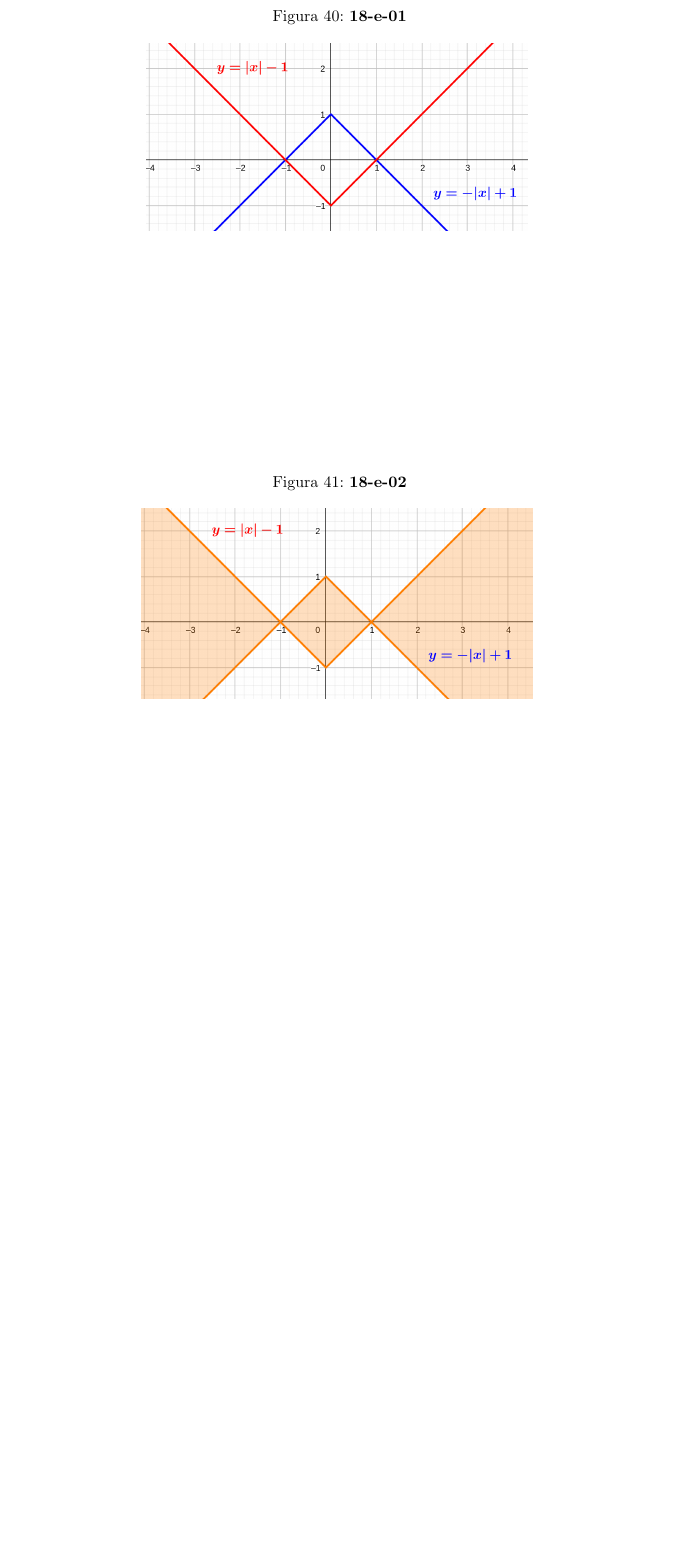
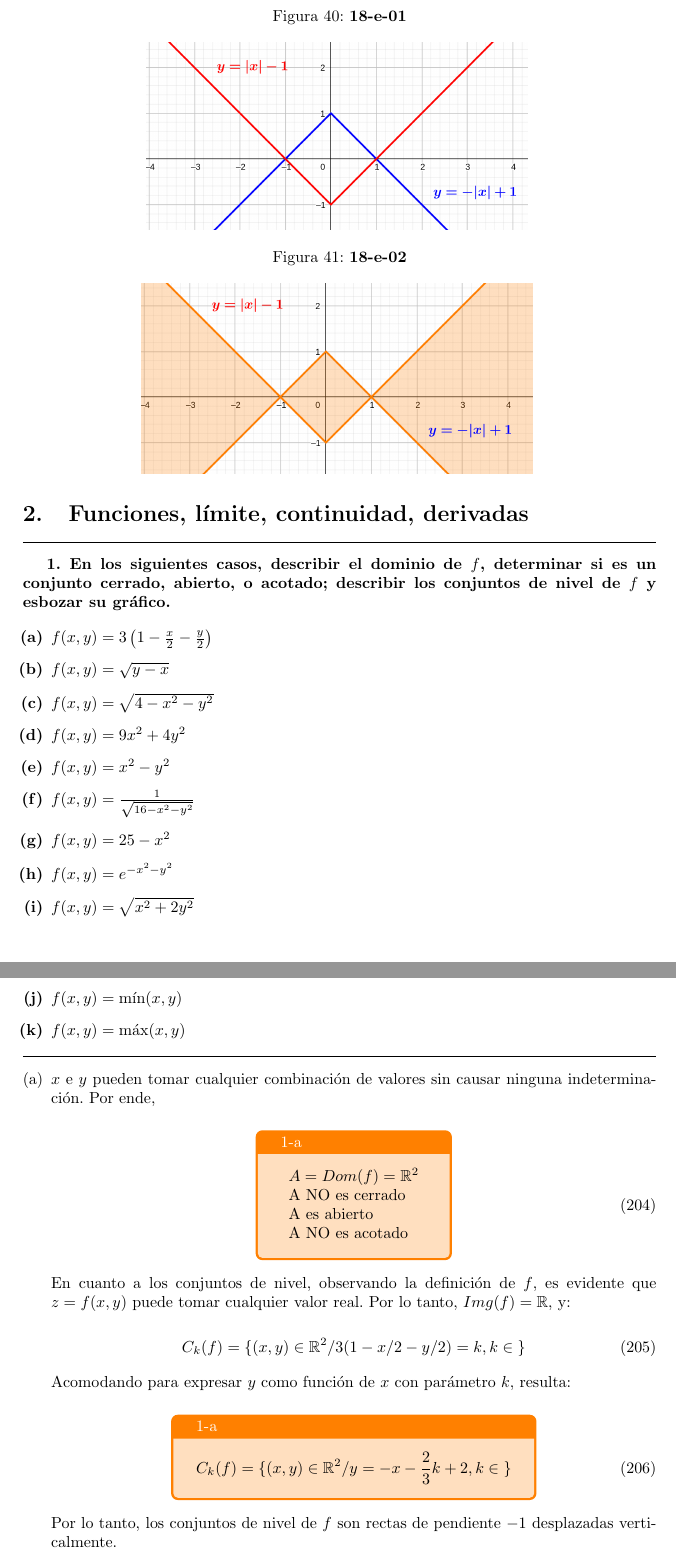
Before and after one commit to dario-ramos/apuntes-fiuba, a LaTeX document (61.03 - Analisis II A/ejercicios.tex): part of page 52 of 52 before the commit and two parts of pages 52 and 53 of 54 after it, the two joined at a grey line, cut so that both start at the same text, the shorter picture padded with empty space. Compiled offline with pdfLaTeX.

Commit message:
Ejercicio 2.1.a

```diff
--- a/61.03 - Analisis II A/ejercicios.tex
+++ b/61.03 - Analisis II A/ejercicios.tex
@@ -2477,3 +2477,61 @@ A = \{ &(x,y) \in \Bbb R^2 / -|x|+1 \leq y \leq |x|-1 \wedge |x| \geq 1 \} \\
 
 \end{enumerate}
 
+\bigskip
+
+\section{Funciones, límite, continuidad, derivadas}
+
+\hrule
+\vspace{10 pt}
+
+\textbf{1. En los siguientes casos, describir el dominio de $f$, determinar si es un conjunto cerrado, abierto, o acotado; describir los conjuntos de nivel de $f$ y esbozar su gráfico.}
+
+\begin{enumerate}[(a)]
+\bfseries
+\item $f(x,y)=3 \left( 1 - \frac{x}{2} - \frac{y}{2} \right)$
+\item $f(x,y)= \sqrt{y-x}$
+\item $f(x,y)= \sqrt{4-x^2-y^2}$
+\item $f(x,y)= 9x^2 + 4y^2$
+\item $f(x,y)= x^2 - y^2$
+\item $f(x,y)= \frac{1}{\sqrt{16 -x^2 -y^2}}$
+\item $f(x,y)= 25 - x^2$
+\item $f(x,y)= e^{-x^2-y^2}$
+\item $f(x,y)= \sqrt{x^2 + 2y^2}$
+\item $f(x,y)= \min(x, y)$
+\item $f(x,y)= \max(x, y)$
+\end{enumerate}
+\hrule
+
+\begin{enumerate}[(a)]
+\item $x$ e $y$ pueden tomar cualquier combinación de valores sin causar ninguna indeterminación. Por ende,
+
+\begin{equation}
+\tcboxmath[colback=orange!25!white,colframe=orange, title=1-a]
+{
+\begin{array}{ll}
+A = \mathop{Dom}(f) = \Bbb R^2 \\
+\text{A NO es cerrado} \\
+\text{A es abierto} \\
+\text{A NO es acotado} \\
+\end{array}
+}
+\end{equation}
+
+En cuanto a los conjuntos de nivel, observando la definición de $f$, es evidente que $z = f(x,y)$ puede tomar cualquier valor real. Por lo tanto, $\mathop{Img}(f) = \Bbb R$, y:
+
+\begin{equation}
+C_k(f) = \{ (x,y) \in \Bbb R^2 / 3(1-x/2-y/2) = k, k \in \Bbb \}
+\end{equation}
+
+Acomodando para expresar $y$ como función de $x$ con parámetro $k$, resulta:
+
+\begin{equation}
+\tcboxmath[colback=orange!25!white,colframe=orange, title=1-a]
+{
+C_k(f) = \{ (x,y) \in \Bbb R^2 / y = -x -\frac{2}{3}k + 2, k \in \Bbb \}
+}
+\end{equation}
+
+Por lo tanto, los conjuntos de nivel de $f$ son rectas de pendiente $-1$ desplazadas verticalmente.
+
+Finalmente, para graficar $f$, observando su definición, es un plano en $\Bbb R^3$:
```
Also changed, not shown: 61.03 - Analisis II A/img/ejercicios/2/1-a.png (added), 61.03 - Analisis II A/ejercicios.tex (24 more changed lines), 1 other file.
